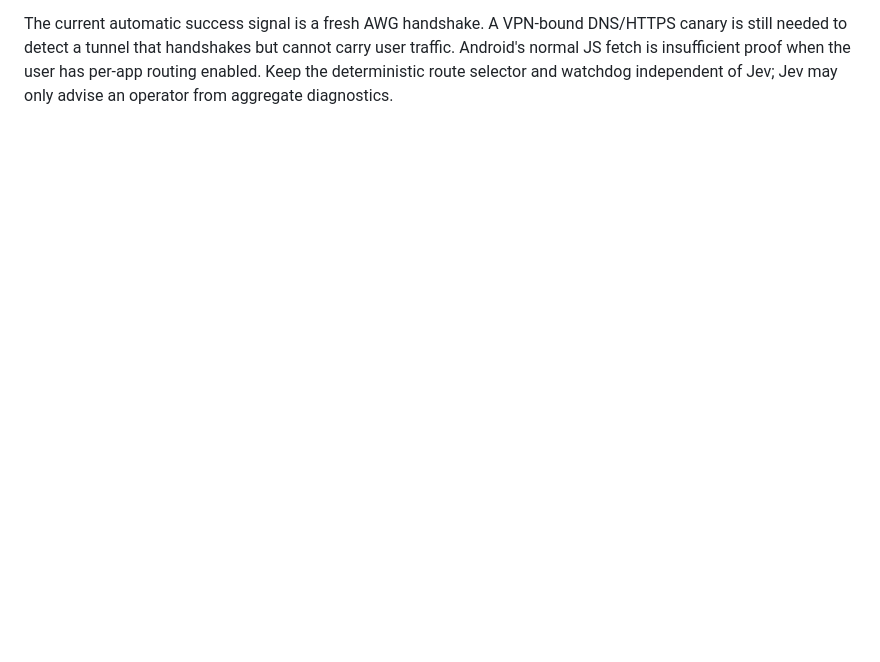
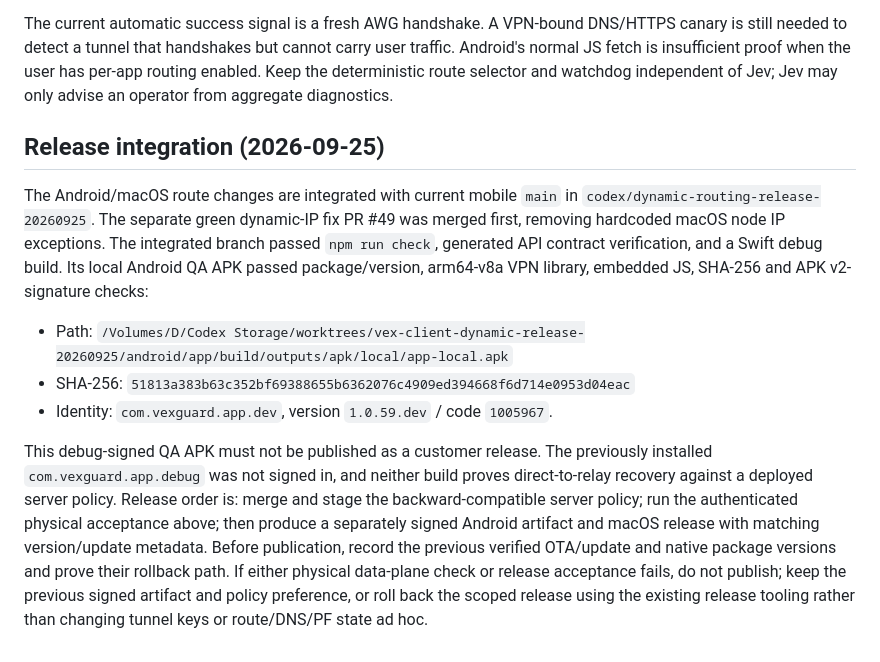
Before and after one commit to ibotpafos/vex-client, a Markdown page: docs/android-dynamic-routing.md, the part around the change. GitHub-like rendering; blank space fills up the shorter version.

Commit message:
docs(android): Record dynamic route release acceptance

```diff
--- a/docs/android-dynamic-routing.md
+++ b/docs/android-dynamic-routing.md
@@ -71,3 +71,28 @@ carry user traffic. Android's normal JS fetch is insufficient proof when the
 user has per-app routing enabled. Keep the deterministic route selector and
 watchdog independent of Jev; Jev may only advise an operator from aggregate
 diagnostics.
+
+## Release integration (2026-09-25)
+
+The Android/macOS route changes are integrated with current mobile `main` in
+`codex/dynamic-routing-release-20260925`. The separate green dynamic-IP fix
+PR #49 was merged first, removing hardcoded macOS node IP exceptions. The
+integrated branch passed `npm run check`, generated API contract verification,
+and a Swift debug build. Its local Android QA APK passed package/version,
+arm64-v8a VPN library, embedded JS, SHA-256 and APK v2-signature checks:
+
+- Path: `/Volumes/D/Codex Storage/worktrees/vex-client-dynamic-release-20260925/android/app/build/outputs/apk/local/app-local.apk`
+- SHA-256: `51813a383b63c352bf69388655b6362076c4909ed394668f6d714e0953d04eac`
+- Identity: `com.vexguard.app.dev`, version `1.0.59.dev` / code `1005967`.
+
+This debug-signed QA APK must not be published as a customer release. The
+previously installed `com.vexguard.app.debug` was not signed in, and neither
+build proves direct-to-relay recovery against a deployed server policy. Release
+order is: merge and stage the backward-compatible server policy; run the
+authenticated physical acceptance above; then produce a separately signed
+Android artifact and macOS release with matching version/update metadata.
+Before publication, record the previous verified OTA/update and native package
+versions and prove their rollback path. If either physical data-plane check or
+release acceptance fails, do not publish; keep the previous signed artifact
+and policy preference, or roll back the scoped release using the existing
+release tooling rather than changing tunnel keys or route/DNS/PF state ad hoc.
```
